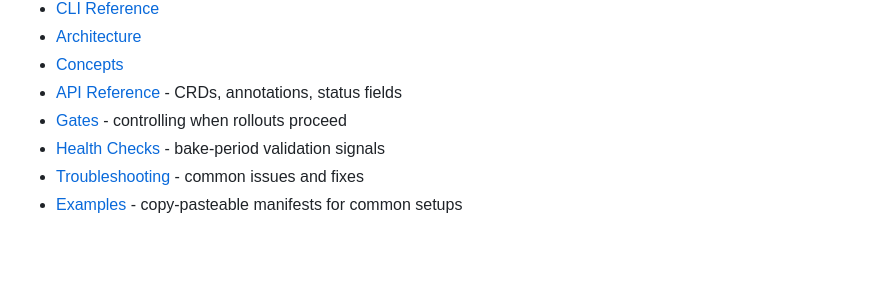
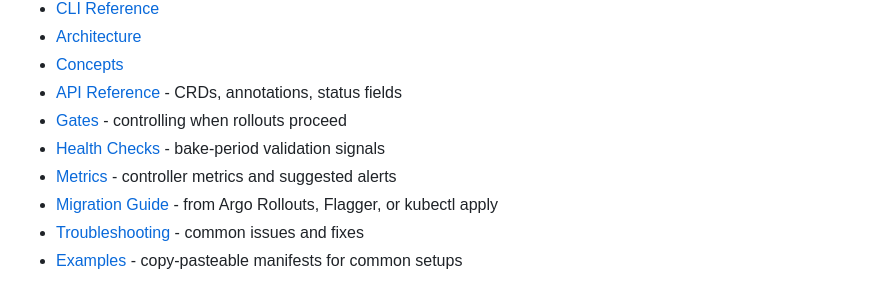
Before and after one commit to LittleChimera/kuberik-upstream, a Markdown page: README.md, the part around the change. GitHub-like rendering; blank space fills up the shorter version.

Commit message:
README: link migration guide and metrics docs
Co-Authored-By: Claude Sonnet 4.6 <noreply@anthropic.com>

```diff
--- a/README.md
+++ b/README.md
@@ -130,6 +130,8 @@ Docs also available in this repo:
 - [API Reference](docs/api.md) - CRDs, annotations, status fields
 - [Gates](docs/gates.md) - controlling when rollouts proceed
 - [Health Checks](docs/healthchecks.md) - bake-period validation signals
+- [Metrics](docs/metrics.md) - controller metrics and suggested alerts
+- [Migration Guide](docs/migration.md) - from Argo Rollouts, Flagger, or kubectl apply
 - [Troubleshooting](docs/troubleshooting.md) - common issues and fixes
 - [Examples](examples/) - copy-pasteable manifests for common setups
 
```
